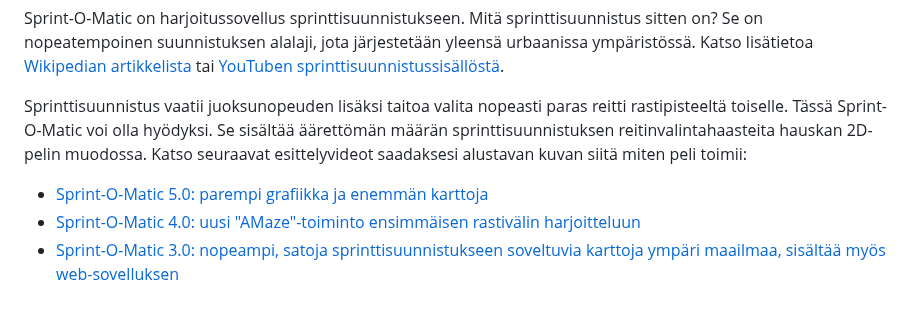
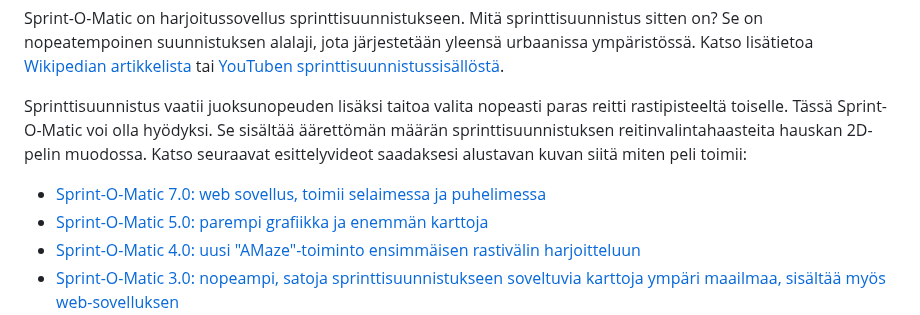
Before and after one commit to LemesoftNostalgic/sprint-o-matic, a Markdown page: README-FINNISH.md, the part around the change. Rendered like a GitHub page.

Commit message:
Readme upd.
Signed-off-by: LemesoftNostalgic <jyrki.v.leskela@gmail.com>

```diff
--- a/README-FINNISH.md
+++ b/README-FINNISH.md
@@ -17,6 +17,7 @@ Se sisältää äärettömän määrän sprinttisuunnistuksen reitinvalintahaast
 hauskan 2D-pelin muodossa. Katso seuraavat esittelyvideot saadaksesi
 alustavan kuvan siitä miten peli toimii:
 
+* [Sprint-O-Matic 7.0: web sovellus, toimii selaimessa ja puhelimessa](https://youtu.be/cxk0ZU6YtcE)
 * [Sprint-O-Matic 5.0: parempi grafiikka ja enemmän karttoja](https://youtu.be/86cpFzc_-78)
 * [Sprint-O-Matic 4.0: uusi "AMaze"-toiminto ensimmäisen rastivälin harjoitteluun](https://youtu.be/nepM0oAiFn8)
 * [Sprint-O-Matic 3.0: nopeampi, satoja sprinttisuunnistukseen soveltuvia karttoja ympäri maailmaa, sisältää myös web-sovelluksen](https://youtu.be/lmbBzbUQUbc)
```
Also changed, not shown: README.md (+1 -0 lines).
